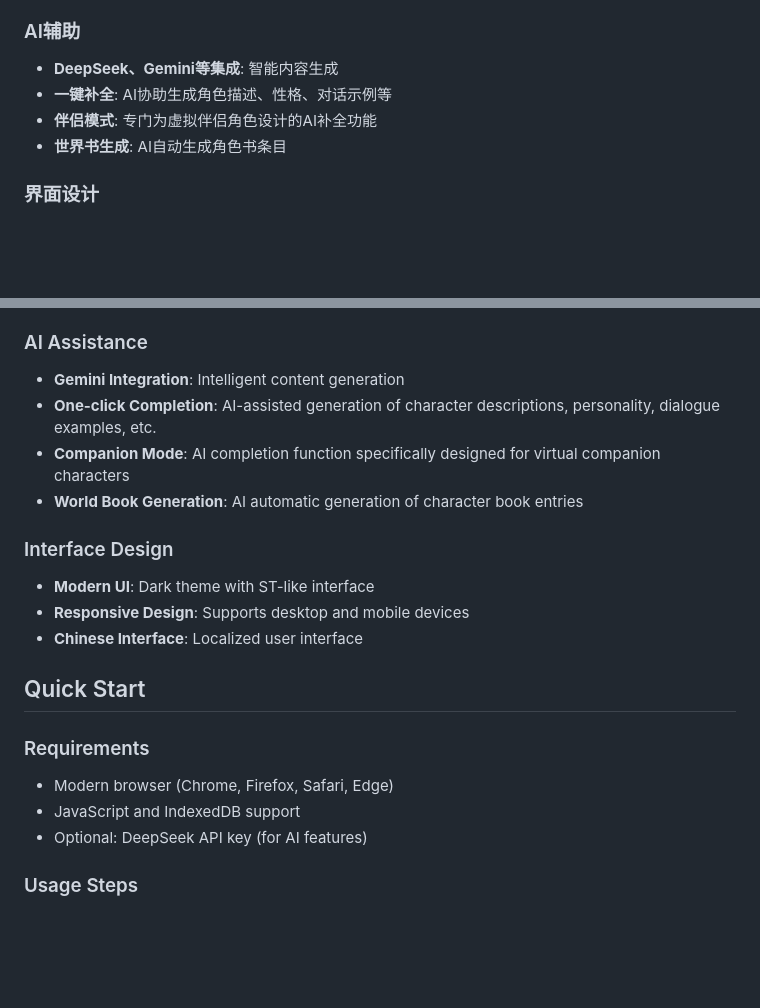
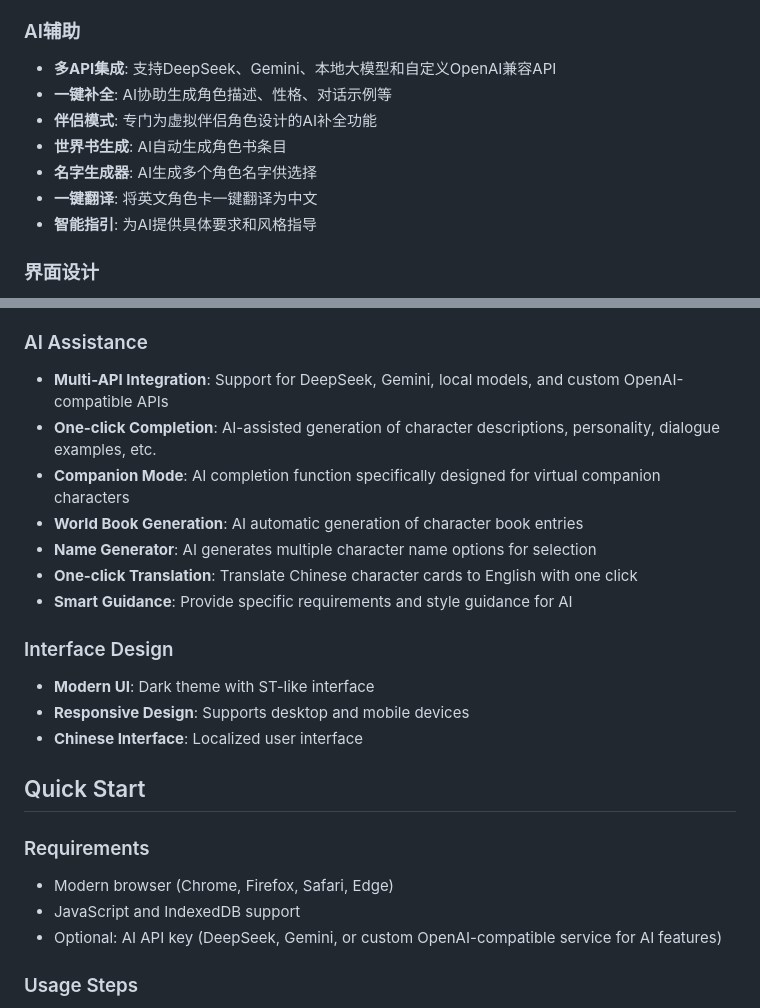
Before and after one commit to HiUnikitty/Nika-Character-Studio, a Markdown page: README.md, 2 parts joined by grey strips. Rendered like a GitHub page; blank space fills up the shorter version.

```diff
--- a/README.md
+++ b/README.md
@@ -22,10 +33,13 @@ An elegant AI character card management system designed for ST character creatio
 - **JSON/PNG导出**: 导出角色卡为JSON或PNG格式
 
 ### AI辅助
-- **DeepSeek、Gemini等集成**: 智能内容生成
+- **多API集成**: 支持DeepSeek、Gemini、本地大模型和自定义OpenAI兼容API
 - **一键补全**: AI协助生成角色描述、性格、对话示例等
 - **伴侣模式**: 专门为虚拟伴侣角色设计的AI补全功能
 - **世界书生成**: AI自动生成角色书条目
+- **名字生成器**: AI生成多个角色名字供选择
+- **一键翻译**: 将英文角色卡一键翻译为中文
+- **智能指引**: 为AI提供具体要求和风格指导
 
 ### 界面设计
 - **现代化UI**: 酒馆主色调
@@ -154,10 +181,13 @@ An elegant AI character card management system designed specifically for ST char
 - **JSON/PNG Export**: Export character cards in JSON or PNG format
 
 ### AI Assistance
-- **Gemini Integration**: Intelligent content generation
+- **Multi-API Integration**: Support for DeepSeek, Gemini, local models, and custom OpenAI-compatible APIs
 - **One-click Completion**: AI-assisted generation of character descriptions, personality, dialogue examples, etc.
 - **Companion Mode**: AI completion function specifically designed for virtual companion characters
 - **World Book Generation**: AI automatic generation of character book entries
+- **Name Generator**: AI generates multiple character name options for selection
+- **One-click Translation**: Translate Chinese character cards to English with one click
+- **Smart Guidance**: Provide specific requirements and style guidance for AI
 
 ### Interface Design
 - **Modern UI**: Dark theme with ST-like interface
@@ -169,7 +199,7 @@ An elegant AI character card management system designed specifically for ST char
 ### Requirements
 - Modern browser (Chrome, Firefox, Safari, Edge)
 - JavaScript and IndexedDB support
-- Optional: DeepSeek API key (for AI features)
+- Optional: AI API key (DeepSeek, Gemini, or custom OpenAI-compatible service for AI features)
 
 ### Usage Steps
 1. Download project files (Code --> Download Zip)
```
Also changed, not shown: other parts of README.md (+29 -5 lines).
